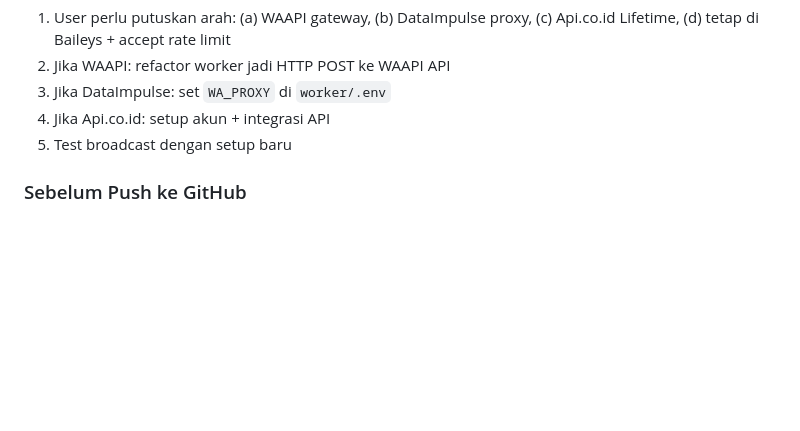
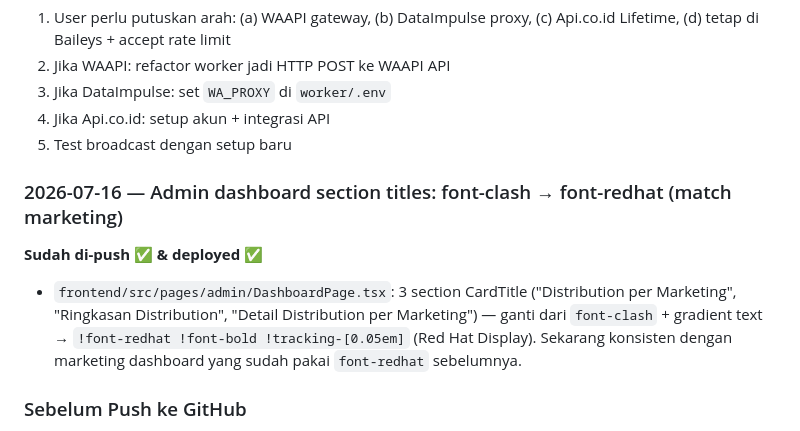
Before and after one commit to addinyas/fif-broadcast, a Markdown page: AGENTS.md, the part around the change. GitHub-like rendering; blank space fills up the shorter version.

Commit message:
docs: update AGENTS.md session history for font-redhat fix

```diff
--- a/AGENTS.md
+++ b/AGENTS.md
@@ -1573,6 +1573,12 @@ Ketik: `lanjut yang tadi`
 4. Jika Api.co.id: setup akun + integrasi API
 5. Test broadcast dengan setup baru
 
+### 2026-07-16 — Admin dashboard section titles: font-clash → font-redhat (match marketing)
+
+**Sudah di-push ✅ & deployed ✅**
+
+- `frontend/src/pages/admin/DashboardPage.tsx`: 3 section CardTitle ("Distribution per Marketing", "Ringkasan Distribution", "Detail Distribution per Marketing") — ganti dari `font-clash` + gradient text → `!font-redhat !font-bold !tracking-[0.05em]` (Red Hat Display). Sekarang konsisten dengan marketing dashboard yang sudah pakai `font-redhat` sebelumnya.
+
 ### Sebelum Push ke GitHub
 1. Cek status: `git status` dan `git diff`
 2. Tambah file: `git add <file>`
```
